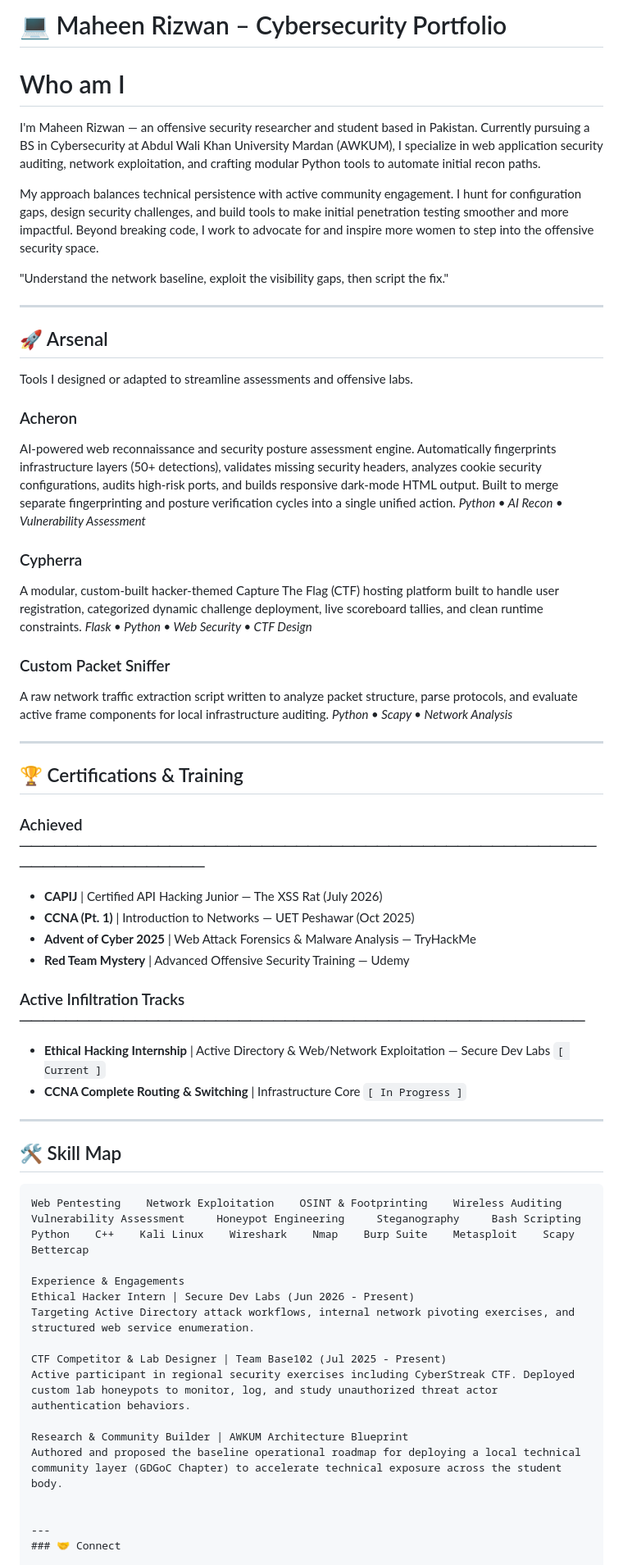
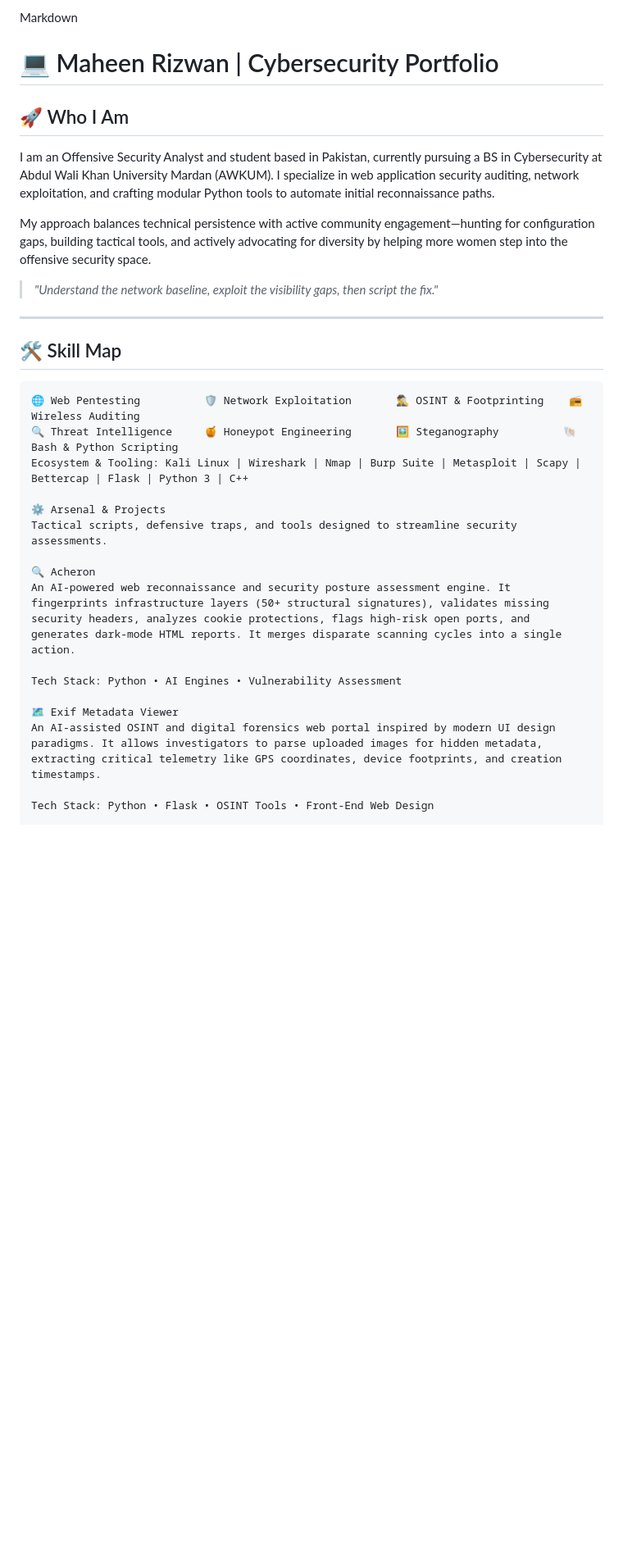
Before and after one commit to MaheenRizwan23/portfoilo, a Markdown page: README.md, the part around one of its changes. Shown at 82% size. GitHub-like rendering; blank space fills up the shorter version.

Commit message:
Revise README for improved clarity and organization
Updated the README to enhance clarity and structure, including sections on skills, projects, and experience.

````diff
--- a/README.md
+++ b/README.md
@@ -1,62 +1,31 @@
-# 💻 Maheen Rizwan – Cybersecurity Portfolio
-# Who am I
+Markdown
+# 💻 Maheen Rizwan | Cybersecurity Portfolio
 
-I'm Maheen Rizwan — an offensive security researcher and student based in Pakistan. Currently pursuing a BS in Cybersecurity at Abdul Wali Khan University Mardan (AWKUM), I specialize in web application security auditing, network exploitation, and crafting modular Python tools to automate initial recon paths.
+## 🚀 Who I Am
+I am an Offensive Security Analyst and student based in Pakistan, currently pursuing a BS in Cybersecurity at Abdul Wali Khan University Mardan (AWKUM). I specialize in web application security auditing, network exploitation, and crafting modular Python tools to automate initial reconnaissance paths.
 
-My approach balances technical persistence with active community engagement. I hunt for configuration gaps, design security challenges, and build tools to make initial penetration testing smoother and more impactful. Beyond breaking code, I work to advocate for and inspire more women to step into the offensive security space.
+My approach balances technical persistence with active community engagement—hunting for configuration gaps, building tactical tools, and actively advocating for diversity by helping more women step into the offensive security space.
 
-"Understand the network baseline, exploit the visibility gaps, then script the fix."
-
----
-
-## 🚀 Arsenal
-Tools I designed or adapted to streamline assessments and offensive labs.
-
-### Acheron
-AI-powered web reconnaissance and security posture assessment engine. Automatically fingerprints infrastructure layers (50+ detections), validates missing security headers, analyzes cookie security configurations, audits high-risk ports, and builds responsive dark-mode HTML output. Built to merge separate fingerprinting and posture verification cycles into a single unified action.
-*Python • AI Recon • Vulnerability Assessment*
-
-### Cypherra
-A modular, custom-built hacker-themed Capture The Flag (CTF) hosting platform built to handle user registration, categorized dynamic challenge deployment, live scoreboard tallies, and clean runtime constraints.
-*Flask • Python • Web Security • CTF Design*
-
-### Custom Packet Sniffer
-A raw network traffic extraction script written to analyze packet structure, parse protocols, and evaluate active frame components for local infrastructure auditing.
-*Python • Scapy • Network Analysis*
-
----
-
-## 🏆 Certifications & Training
-
-### Achieved ──────────────────────────────────────────────────────────────────
-* **CAPIJ** | Certified API Hacking Junior — The XSS Rat (July 2026)
-* **CCNA (Pt. 1)** | Introduction to Networks — UET Peshawar (Oct 2025)
-* **Advent of Cyber 2025** | Web Attack Forensics & Malware Analysis — TryHackMe
-* **Red Team Mystery** | Advanced Offensive Security Training — Udemy
-
-### Active Infiltration Tracks ─────────────────────────────────────────────────
-* **Ethical Hacking Internship** | Active Directory & Web/Network Exploitation — Secure Dev Labs `[ Current ]`
-* **CCNA Complete Routing & Switching** | Infrastructure Core `[ In Progress ]`
+> *"Understand the network baseline, exploit the visibility gaps, then script the fix."*
 
 ---
 
 ## 🛠️ Skill Map
 ```text
-Web Pentesting    Network Exploitation    OSINT & Footprinting    Wireless Auditing
-Vulnerability Assessment     Honeypot Engineering     Steganography     Bash Scripting
-Python    C++    Kali Linux    Wireshark    Nmap    Burp Suite    Metasploit    Scapy    Bettercap
+🌐 Web Pentesting          🛡️ Network Exploitation       🕵️‍♂️ OSINT & Footprinting    📻 Wireless Auditing
+🔍 Threat Intelligence     🍯 Honeypot Engineering       🖼️ Steganography          🐚 Bash & Python Scripting
+Ecosystem & Tooling: Kali Linux | Wireshark | Nmap | Burp Suite | Metasploit | Scapy | Bettercap | Flask | Python 3 | C++
 
-Experience & Engagements
-Ethical Hacker Intern | Secure Dev Labs (Jun 2026 - Present)
-Targeting Active Directory attack workflows, internal network pivoting exercises, and structured web service enumeration.
+⚙️ Arsenal & Projects
+Tactical scripts, defensive traps, and tools designed to streamline security assessments.
 
-CTF Competitor & Lab Designer | Team Base102 (Jul 2025 - Present)
-Active participant in regional security exercises including CyberStreak CTF. Deployed custom lab honeypots to monitor, log, and study unauthorized threat actor authentication behaviors.
+🔍 Acheron
+An AI-powered web reconnaissance and security posture assessment engine. It fingerprints infrastructure layers (50+ structural signatures), validates missing security headers, analyzes cookie protections, flags high-risk open ports, and generates dark-mode HTML reports. It merges disparate scanning cycles into a single action.
 
-Research & Community Builder | AWKUM Architecture Blueprint
-Authored and proposed the baseline operational roadmap for deploying a local technical community layer (GDGoC Chapter) to accelerate technical exposure across the student body.
+Tech Stack: Python • AI Engines • Vulnerability Assessment
 
+🗺️ Exif Metadata Viewer
+An AI-assisted OSINT and digital forensics web portal inspired by modern UI design paradigms. It allows investigators to parse uploaded images for hidden metadata, extracting critical telemetry like GPS coordinates, device footprints, and creation timestamps.
 
----
-### 🤝 Connect
+Tech Stack: Python • Flask • OSINT Tools • Front-End Web Design
 
````
Also changed, not shown: other parts of README.md (+59 -5 lines).
